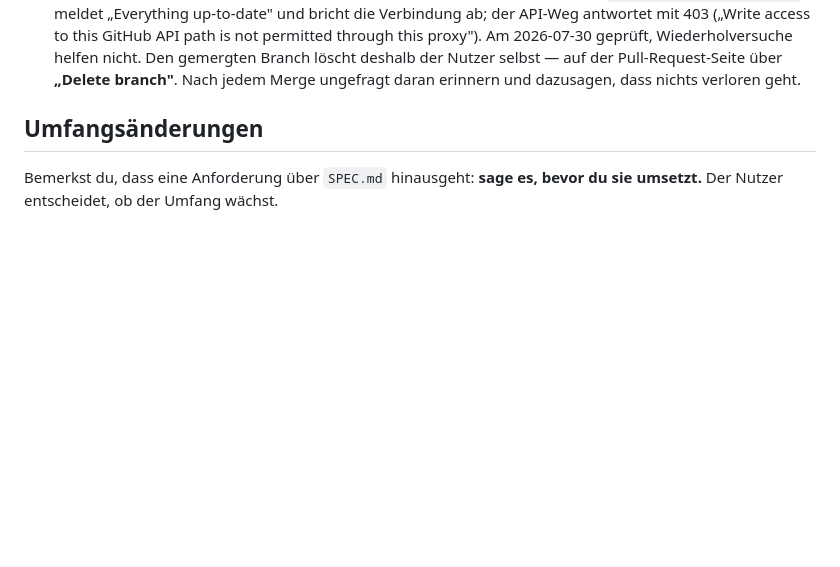
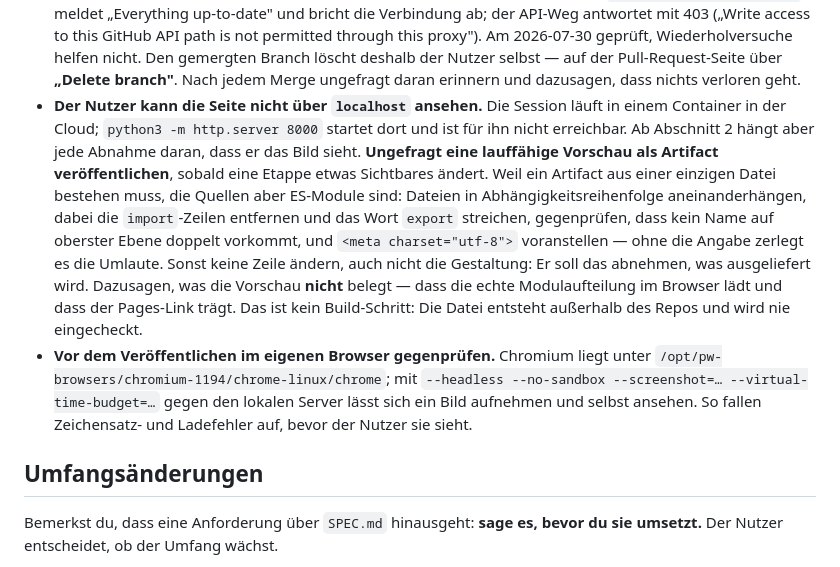
Before and after one commit to silberfisch24-cpu/Windkanal, a Markdown page: CLAUDE.md, the part around the change. Rendered like a GitHub page; blank space fills up the shorter version.

```diff
--- a/CLAUDE.md
+++ b/CLAUDE.md
@@ -147,6 +147,24 @@ direkte Commits auf den Hauptzweig. Dann gilt:
   nicht. Den gemergten Branch löscht deshalb der Nutzer selbst — auf der
   Pull-Request-Seite über **„Delete branch"**. Nach jedem Merge ungefragt daran
   erinnern und dazusagen, dass nichts verloren geht.
+- **Der Nutzer kann die Seite nicht über `localhost` ansehen.** Die Session läuft in
+  einem Container in der Cloud; `python3 -m http.server 8000` startet dort und ist für
+  ihn nicht erreichbar. Ab Abschnitt 2 hängt aber jede Abnahme daran, dass er das Bild
+  sieht. **Ungefragt eine lauffähige Vorschau als Artifact veröffentlichen**, sobald
+  eine Etappe etwas Sichtbares ändert. Weil ein Artifact aus einer einzigen Datei
+  bestehen muss, die Quellen aber ES-Module sind: Dateien in Abhängigkeitsreihenfolge
+  aneinanderhängen, dabei die `import`-Zeilen entfernen und das Wort `export`
+  streichen, gegenprüfen, dass kein Name auf oberster Ebene doppelt vorkommt, und
+  `<meta charset="utf-8">` voranstellen — ohne die Angabe zerlegt es die Umlaute. Sonst
+  keine Zeile ändern, auch nicht die Gestaltung: Er soll das abnehmen, was ausgeliefert
+  wird. Dazusagen, was die Vorschau **nicht** belegt — dass die echte Modulaufteilung im
+  Browser lädt und dass der Pages-Link trägt. Das ist kein Build-Schritt: Die Datei
+  entsteht außerhalb des Repos und wird nie eingecheckt.
+- **Vor dem Veröffentlichen im eigenen Browser gegenprüfen.** Chromium liegt unter
+  `/opt/pw-browsers/chromium-1194/chrome-linux/chrome`; mit `--headless --no-sandbox
+  --screenshot=… --virtual-time-budget=…` gegen den lokalen Server lässt sich ein Bild
+  aufnehmen und selbst ansehen. So fallen Zeichensatz- und Ladefehler auf, bevor der
+  Nutzer sie sieht.
 
 ## Umfangsänderungen
 
```
Also changed, not shown: SPEC.md (+22 -3 lines).
